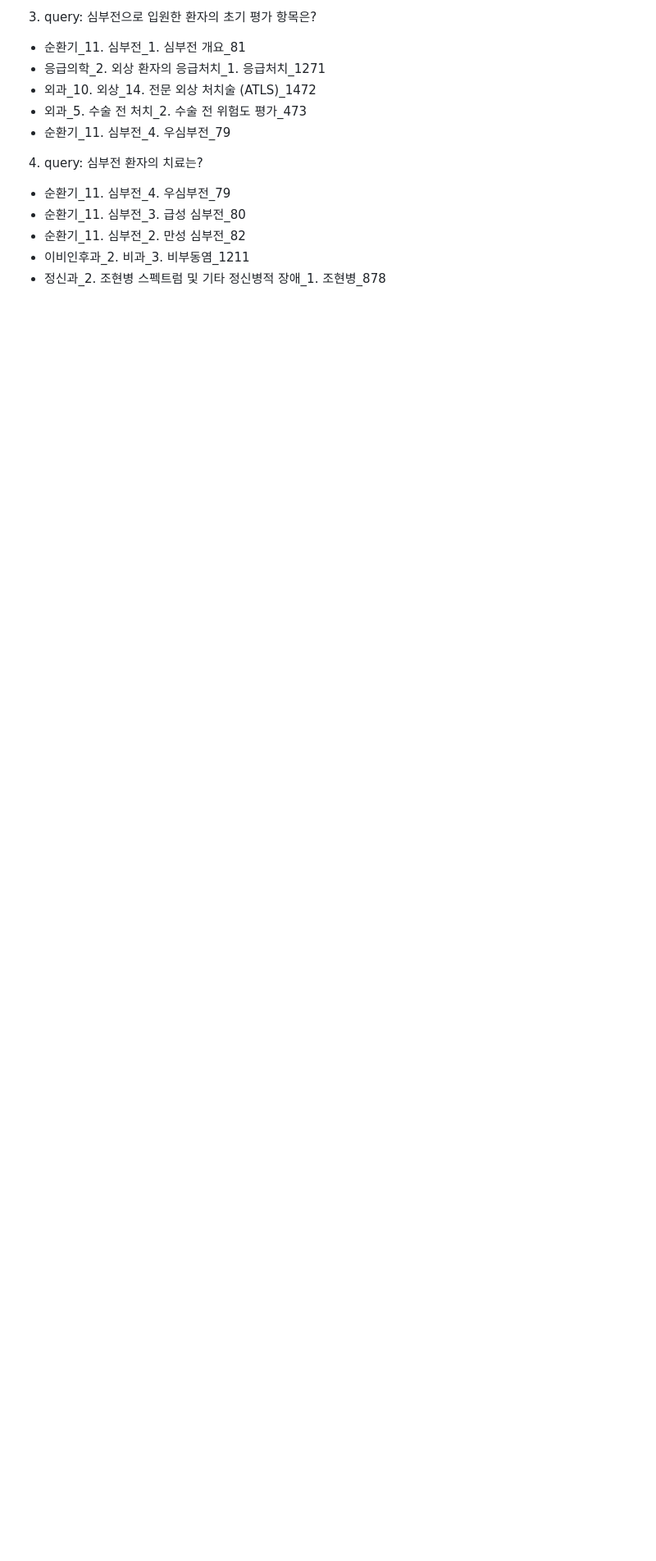
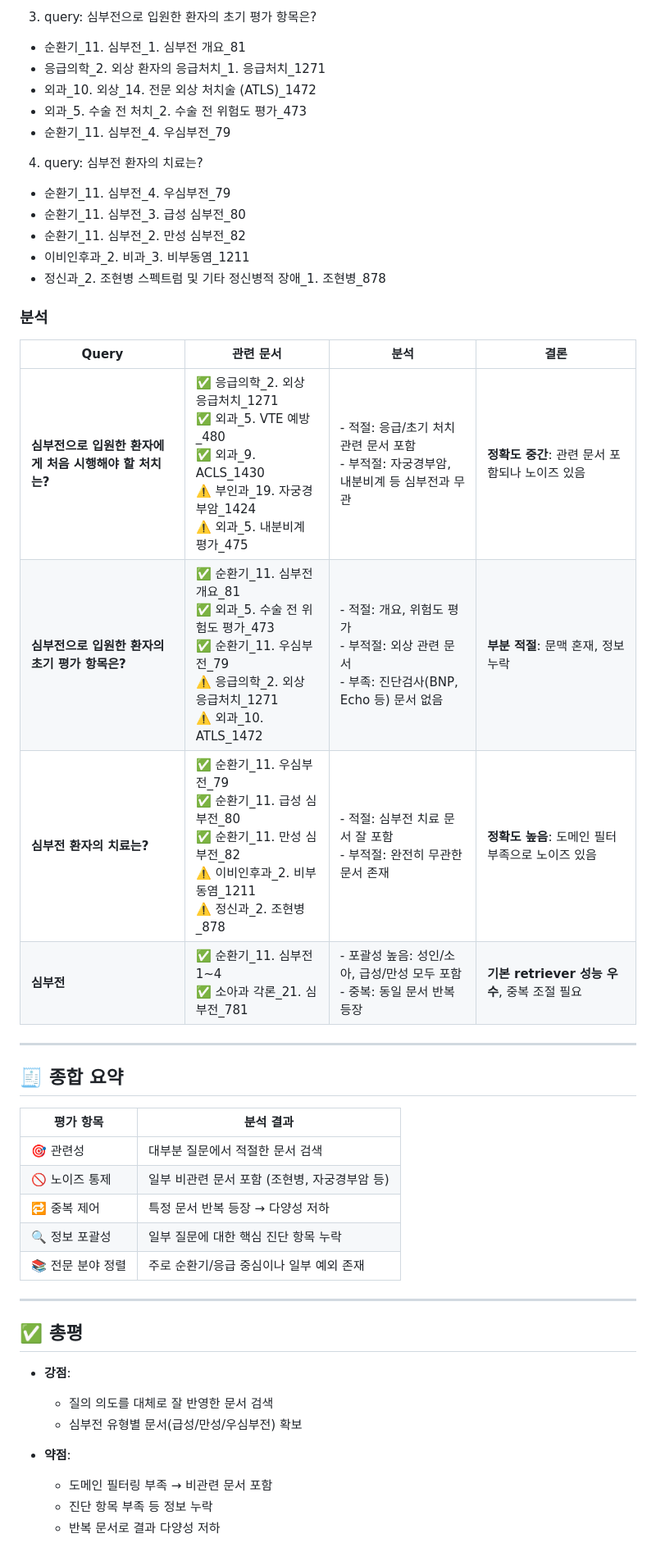
Before and after one commit to 1000century/AI_Study_Record, a Markdown page: RAG_AGENT/rag_0529/README.md, the part around the change. Shown at 82% size. Drawn GitHub-style; blank space fills up the shorter version.

```diff
--- a/RAG_AGENT/rag_0529/README.md
+++ b/RAG_AGENT/rag_0529/README.md
@@ -100,3 +100,37 @@ for idx, file_name in enumerate(os.listdir(folder_path)):
 - 순환기_11. 심부전_2. 만성 심부전_82
 - 이비인후과_2. 비과_3. 비부동염_1211
 - 정신과_2. 조현병 스펙트럼 및 기타 정신병적 장애_1. 조현병_878
+
+### 분석
+
+| Query | 관련 문서 | 분석 | 결론 |
+|-------|-----------|------|------|
+| **심부전으로 입원한 환자에게 처음 시행해야 할 처치는?** | ✅ 응급의학_2. 외상 응급처치_1271<br>✅ 외과_5. VTE 예방_480<br>✅ 외과_9. ACLS_1430<br>⚠️ 부인과_19. 자궁경부암_1424<br>⚠️ 외과_5. 내분비계 평가_475 | - 적절: 응급/초기 처치 관련 문서 포함<br>- 부적절: 자궁경부암, 내분비계 등 심부전과 무관 | **정확도 중간**: 관련 문서 포함되나 노이즈 있음 |
+| **심부전으로 입원한 환자의 초기 평가 항목은?** | ✅ 순환기_11. 심부전 개요_81<br>✅ 외과_5. 수술 전 위험도 평가_473<br>✅ 순환기_11. 우심부전_79<br>⚠️ 응급의학_2. 외상 응급처치_1271<br>⚠️ 외과_10. ATLS_1472 | - 적절: 개요, 위험도 평가<br>- 부적절: 외상 관련 문서<br>- 부족: 진단검사(BNP, Echo 등) 문서 없음 | **부분 적절**: 문맥 혼재, 정보 누락 |
+| **심부전 환자의 치료는?** | ✅ 순환기_11. 우심부전_79<br>✅ 순환기_11. 급성 심부전_80<br>✅ 순환기_11. 만성 심부전_82<br>⚠️ 이비인후과_2. 비부동염_1211<br>⚠️ 정신과_2. 조현병_878 | - 적절: 심부전 치료 문서 잘 포함<br>- 부적절: 완전히 무관한 문서 존재 | **정확도 높음**: 도메인 필터 부족으로 노이즈 있음 |
+| **심부전** | ✅ 순환기_11. 심부전 1~4<br>✅ 소아과 각론_21. 심부전_781 | - 포괄성 높음: 성인/소아, 급성/만성 모두 포함<br>- 중복: 동일 문서 반복 등장 | **기본 retriever 성능 우수**, 중복 조절 필요 |
+
+---
+
+## 🧾 종합 요약
+
+| 평가 항목 | 분석 결과 |
+|------------|------------|
+| 🎯 관련성 | 대부분 질문에서 적절한 문서 검색 |
+| 🚫 노이즈 통제 | 일부 비관련 문서 포함 (조현병, 자궁경부암 등) |
+| 🔁 중복 제어 | 특정 문서 반복 등장 → 다양성 저하 |
+| 🔍 정보 포괄성 | 일부 질문에 대한 핵심 진단 항목 누락 |
+| 📚 전문 분야 정렬 | 주로 순환기/응급 중심이나 일부 예외 존재 |
+
+---
+
+## ✅ 총평
+
+- **강점**:
+  - 질의 의도를 대체로 잘 반영한 문서 검색
+  - 심부전 유형별 문서(급성/만성/우심부전) 확보
+
+- **약점**:
+  - 도메인 필터링 부족 → 비관련 문서 포함
+  - 진단 항목 부족 등 정보 누락
+  - 반복 문서로 결과 다양성 저하
```
